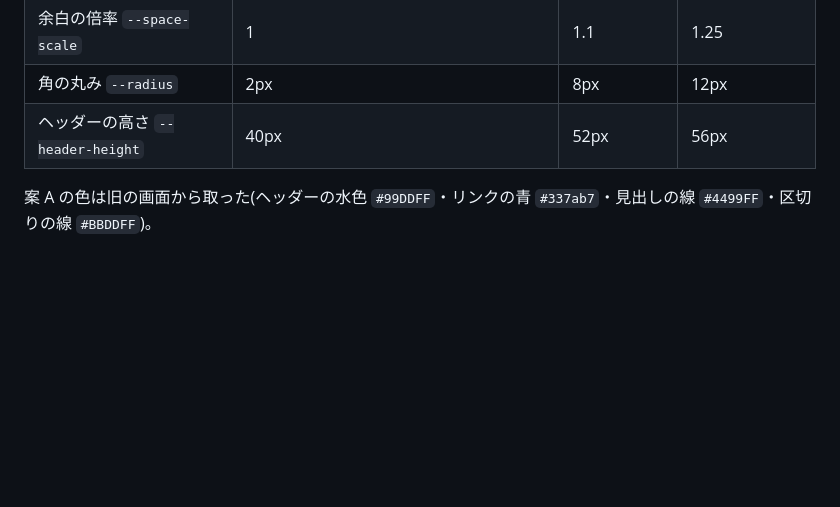
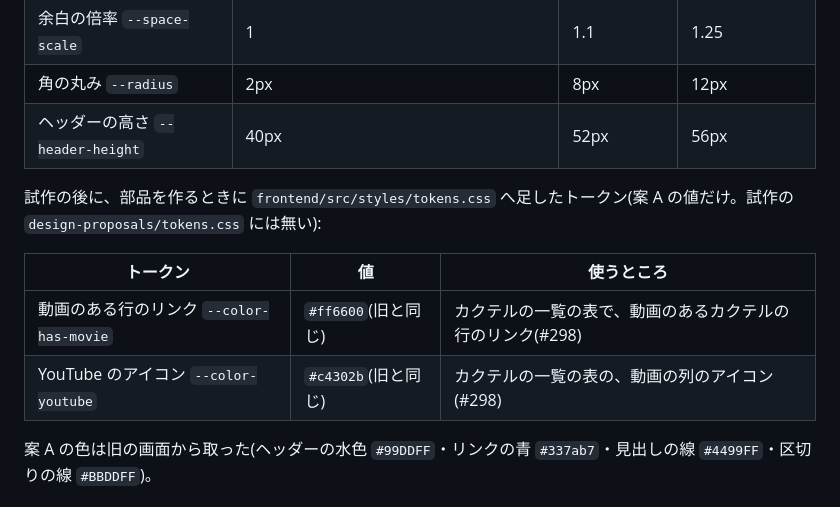
Before and after one commit to t-moriyama-r/cocktail-db, a Markdown page: docs/design/style.md, the part around the change. Drawn GitHub-style; blank space fills up the shorter version.

Commit message:
issue-298: 表のために足したトークン(動画のある行・YouTube の色)を style.md に書く
Refs #298

Co-Authored-By: Claude Opus 5.5 <noreply@anthropic.com>

```diff
--- a/docs/design/style.md
+++ b/docs/design/style.md
@@ -70,6 +70,13 @@ npm run dev
 | 角の丸み `--radius` | 2px | 8px | 12px |
 | ヘッダーの高さ `--header-height` | 40px | 52px | 56px |
 
+試作の後に、部品を作るときに `frontend/src/styles/tokens.css` へ足したトークン(案 A の値だけ。試作の `design-proposals/tokens.css` には無い):
+
+| トークン | 値 | 使うところ |
+|---|---|---|
+| 動画のある行のリンク `--color-has-movie` | `#ff6600`(旧と同じ) | カクテルの一覧の表で、動画のあるカクテルの行のリンク(#298) |
+| YouTube のアイコン `--color-youtube` | `#c4302b`(旧と同じ) | カクテルの一覧の表の、動画の列のアイコン(#298) |
+
 案 A の色は旧の画面から取った(ヘッダーの水色 `#99DDFF`・リンクの青 `#337ab7`・見出しの線 `#4499FF`・区切りの線 `#BBDDFF`)。
 
 ### 3 案で共通のもの
```
